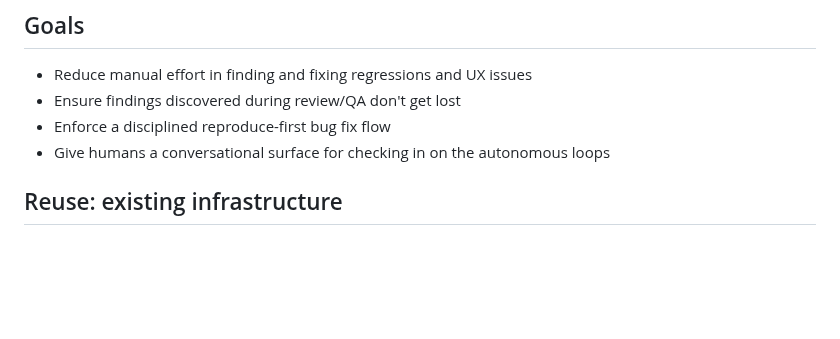
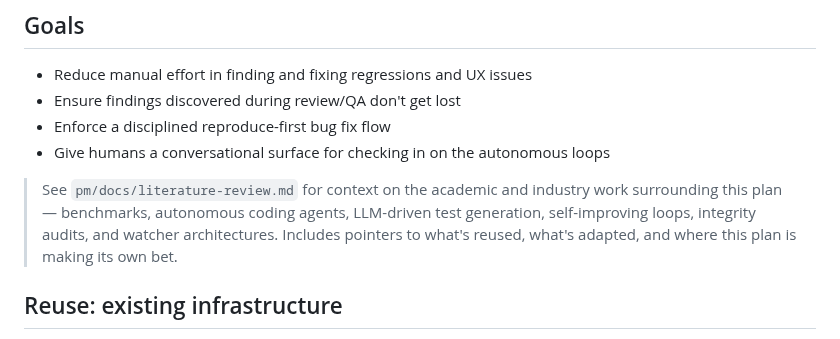
Before and after one commit to mjtomei/project_manager, a Markdown page: pm/plans/plan-regression.md, the part around the change. Drawn GitHub-style; blank space fills up the shorter version.

```diff
--- a/pm/plans/plan-regression.md
+++ b/pm/plans/plan-regression.md
@@ -8,6 +8,8 @@ Establish a continuous quality improvement loop where the existing Claude-based
 - Ensure findings discovered during review/QA don't get lost
 - Enforce a disciplined reproduce-first bug fix flow
 - Give humans a conversational surface for checking in on the autonomous loops
+
+> See `pm/docs/literature-review.md` for context on the academic and industry work surrounding this plan — benchmarks, autonomous coding agents, LLM-driven test generation, self-improving loops, integrity audits, and watcher architectures. Includes pointers to what's reused, what's adapted, and where this plan is making its own bet.
 
 ## Reuse: existing infrastructure
 
```
Also changed, not shown: pm/docs/literature-review.md (added, +143 -0 lines).
